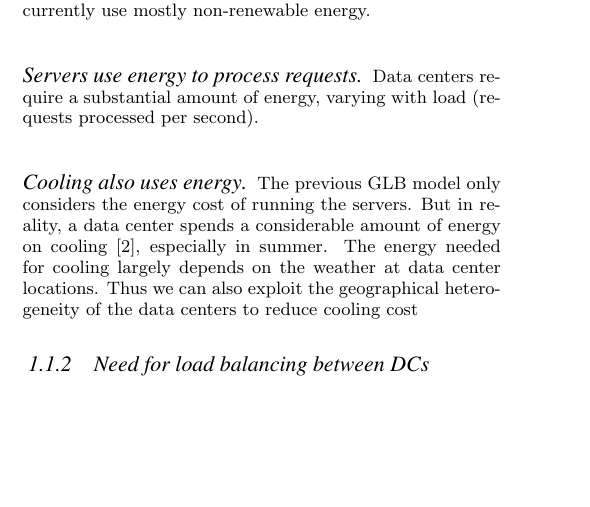
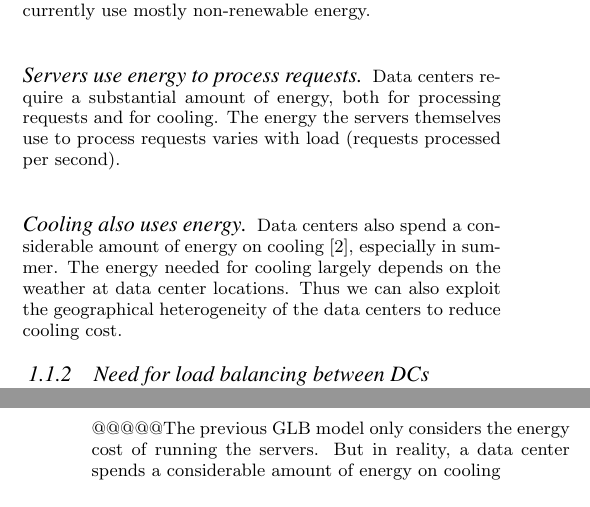
Before and after one commit to geographicalloadbalancing/glb_report, a LaTeX paper (surfReport/surfReport.tex): part of one column of page 1 of 7 before the commit and two parts of the columns of pages 1 and 2 of 7 after it, the two joined at a grey line, cut so that both start at the same text, the shorter picture padded with empty space. Compiled offline with pdfLaTeX.

Commit message:
condense energy usage types in introduction

```diff
--- a/surfReport/surfReport.tex
+++ b/surfReport/surfReport.tex
@@ -101,9 +101,9 @@ We develop a visualization that displays the demand from each of the 48 contiguo
 		“Green” routing algorithms would benefit internet companies by reducing their electricity costs, and everyone else by reducing pollution from non-renewable energy. The social benefit could be substantial, as data centers are expected to use several percent of U.S. and world electricity output, and they currently use mostly non-renewable energy.
 
 		\paragraph{Servers use energy to process requests}
-			Data centers require a substantial amount of energy, varying with load (requests processed per second).
+			Data centers require a substantial amount of energy, both for processing requests and for cooling. The energy the servers themselves use to process requests varies with load (requests processed per second).
 		\paragraph{Cooling also uses energy}
-			The previous GLB model only considers the energy cost of running the servers. But in reality, a data center spends a considerable amount of energy on cooling \cite{datacenter}, especially in summer. The energy needed for cooling largely depends on the weather at data center locations. Thus we can also exploit the geographical heterogeneity of the data centers to reduce cooling cost
+			Data centers also spend a considerable amount of energy on cooling \cite{datacenter}, especially in summer. The energy needed for cooling largely depends on the weather at data center locations. Thus we can also exploit the geographical heterogeneity of the data centers to reduce cooling cost.
 	\subsubsection{Need for load balancing between DCs}
 		There are often several redundant data centers, each of which can process a user request, such as a Google search. Traditionally, a request would be routed to the geographically-nearest data center, thereby minimizing latency—without considering energy efficiency.
 	\subsubsection{Load, energy availability, grid electricity prices, etc. are time-varying and stochastic.}
@@ -120,6 +120,8 @@ We develop a visualization that displays the demand from each of the 48 contiguo
 			Previous research suggests that under the geographical load balancing (GLB) model, the system of data centers can even operate almost entirely on renewable energy, without undue increase in latency \cite{adam:GLB}.
 		\paragraph{Convex optimization framework; solve numerically}
 			Our simulation models the whole data center routing system, using real-world data on wind and solar power output, grid electricity prices, and internet request volume over time at various locations (the 48 contiguous U.S. states and 10 data center locations). The simulation is implemented as a convex optimization problem, solved numerically, whose solution is an allocation of requests to data centers.
+
+		@@@@@The previous GLB model only considers the energy cost of running the servers. But in reality, a data center spends a considerable amount of energy on cooling
 
 
 \subsection{Visualization}
```
